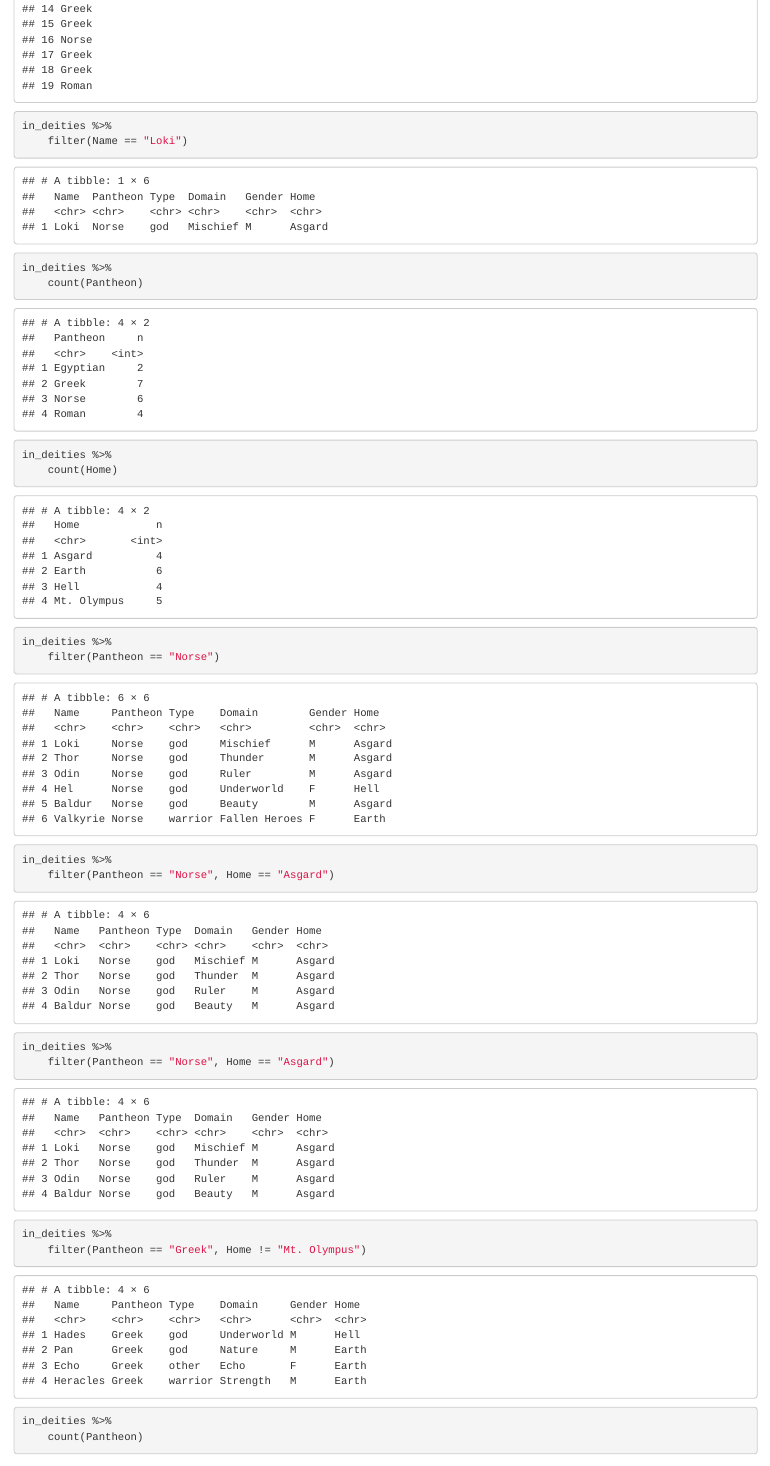
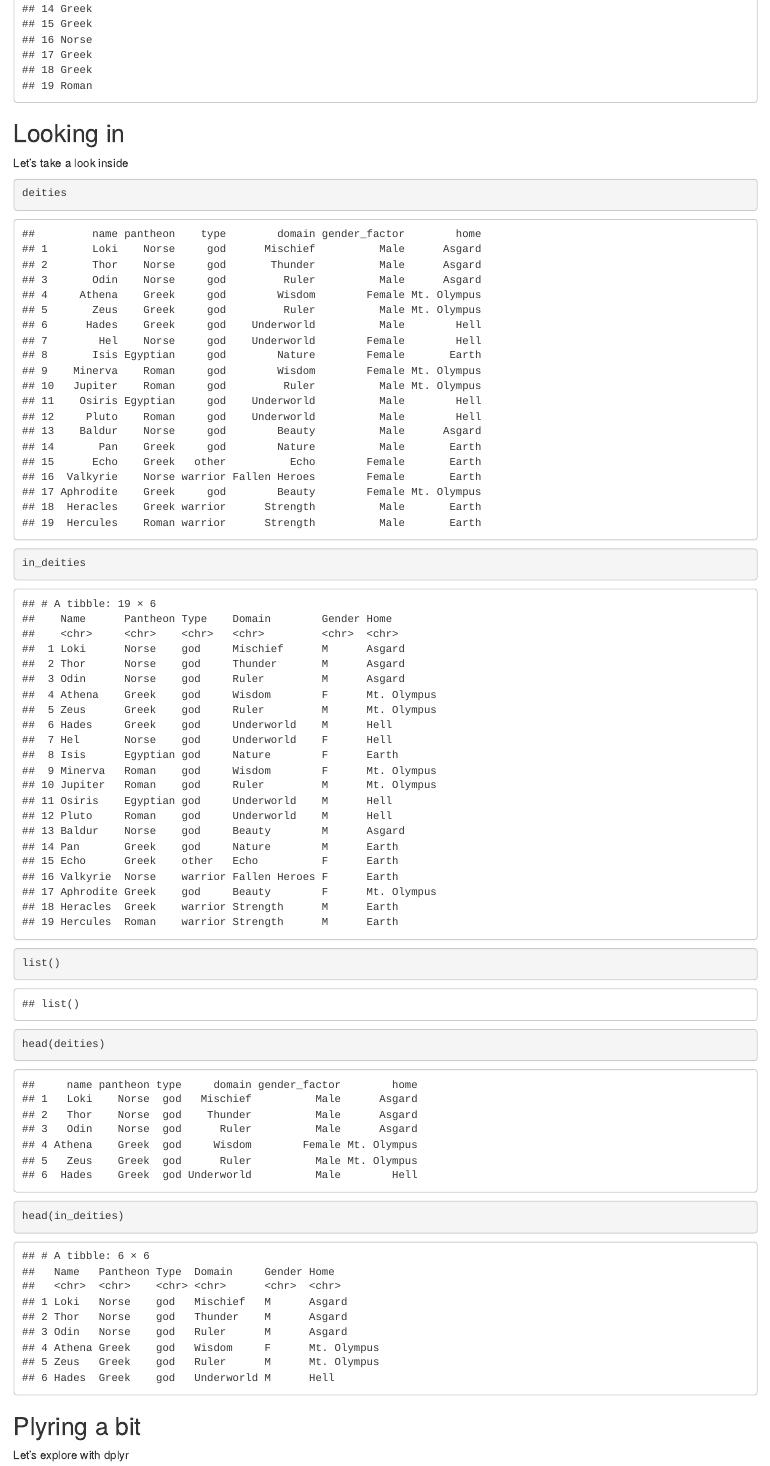
Before and after one commit to ronblum/myths, an R Markdown document (myths.Rmd): the page in a window 1100 px wide, from 3320 px down. Rendered offline with R 4.5, knitr and Pandoc, with nearby package versions.

Commit message:
Replaced `View` with printing and heading contents

````diff
--- a/myths.Rmd
+++ b/myths.Rmd
@@ -60,6 +60,25 @@ View(in_deities)
 in_deities
 in_deities[3:4,1:2]
 in_deities["Pantheon"]
+```
+
+## Looking in
+
+Let's take a look inside
+
+```{r look}
+deities
+in_deities
+list()
+head(deities)
+head(in_deities)
+```
+
+## Plyring a bit
+
+Let's explore with dplyr
+
+```{r plyr}
 in_deities %>%
 	filter(Name == "Loki")
 in_deities %>%
````
